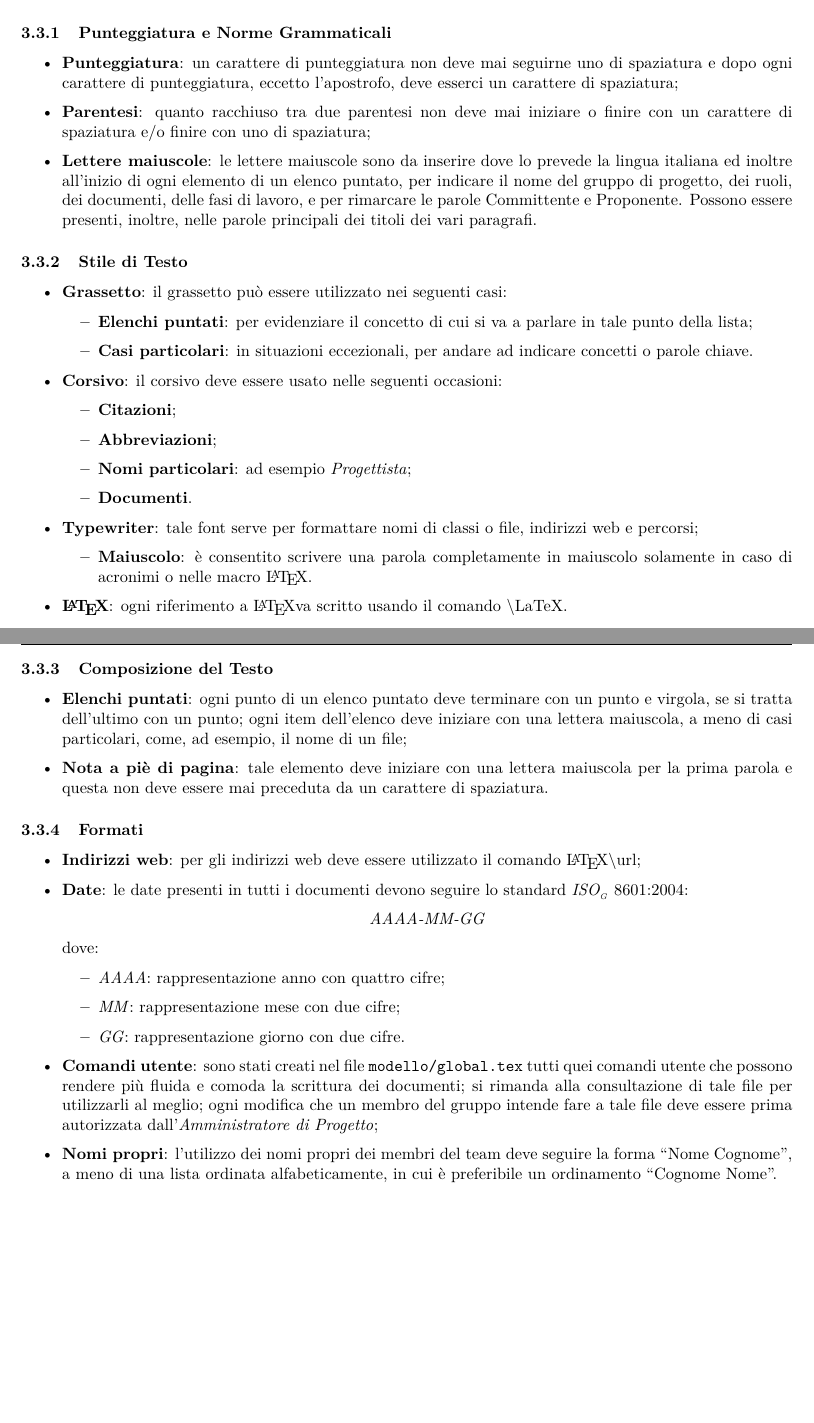
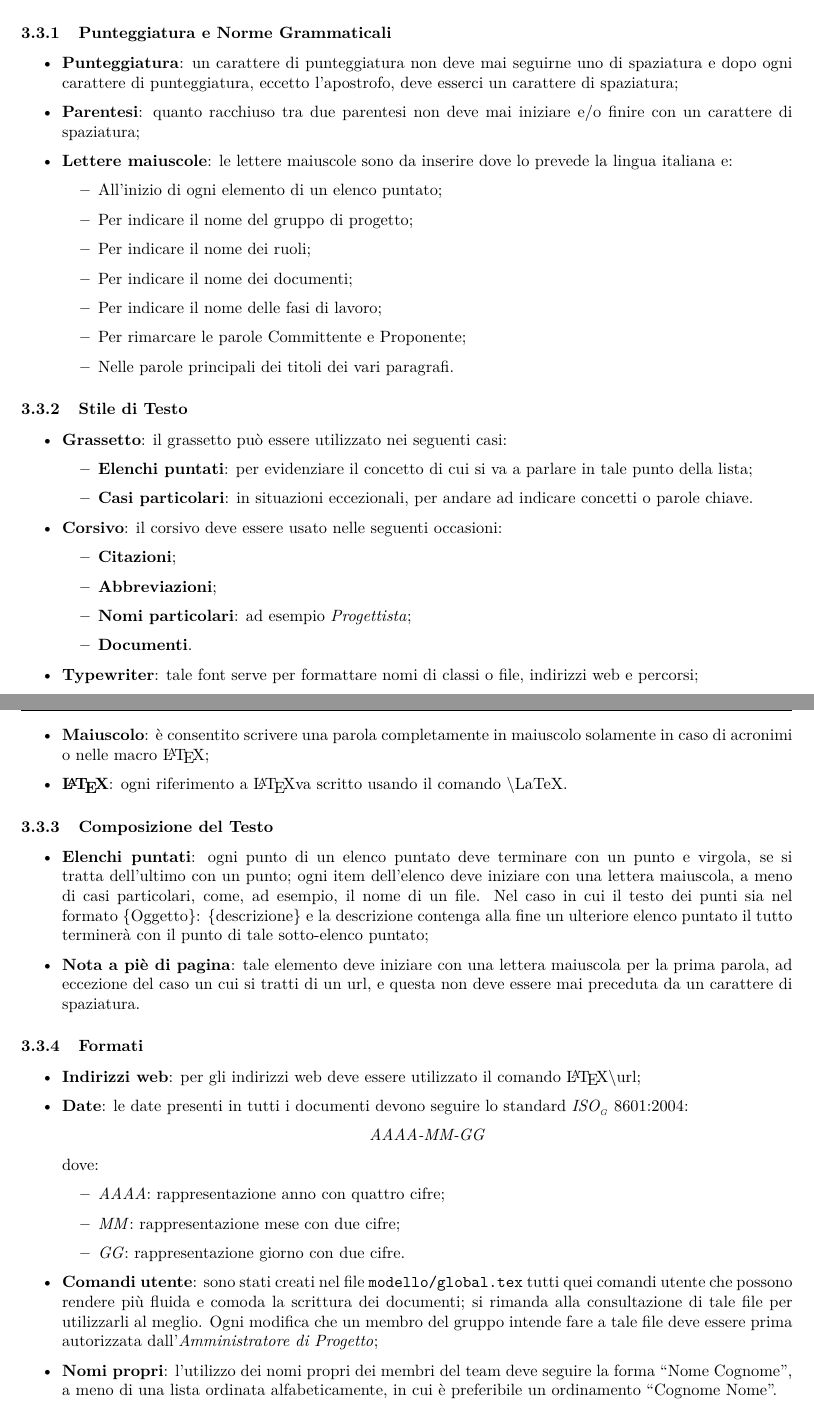
Before and after one commit to latexebiscotti/LaTeXeBiscotti, a LaTeX document (documenti/NormeDiProgetto/NormeDiProgetto.tex, which reads documenti/NormeDiProgetto/capitolo-documenti.tex, documenti/NormeDiProgetto/local.tex, modello/global.tex): two parts of pages 11 and 12 of 26, joined at a grey line, cut so that both start at the same text, the shorter picture padded with empty space. Compiled offline with pdfLaTeX.

Commit message:
NdP: verifica fino alla sezione 4 compresa

```diff
--- a/documenti/NormeDiProgetto/capitolo-documenti.tex
+++ b/documenti/NormeDiProgetto/capitolo-documenti.tex
@@ -57,8 +57,17 @@ In questa sezione si vogliono indicare le convenzioni tipografiche e ortografich
 
 \begin{itemize}
 \item \textbf{Punteggiatura}: un carattere di punteggiatura non deve mai seguirne uno di spaziatura e dopo ogni carattere di punteggiatura, eccetto l'apostrofo, deve esserci un carattere di spaziatura;
-\item \textbf{Parentesi}: quanto racchiuso tra due parentesi non deve mai iniziare o finire con un carattere di spaziatura e/o finire con uno di spaziatura;
-\item \textbf{Lettere maiuscole}: le lettere maiuscole sono da inserire dove lo prevede la lingua italiana ed inoltre all'inizio di ogni elemento di un elenco puntato, per indicare il nome del gruppo di progetto, dei ruoli, dei documenti, delle fasi di lavoro, e per rimarcare le parole Committente e Proponente. Possono essere presenti, inoltre, nelle parole principali dei titoli dei vari paragrafi.
+\item \textbf{Parentesi}: quanto racchiuso tra due parentesi non deve mai iniziare e/o finire con un carattere di spaziatura;
+\item \textbf{Lettere maiuscole}: le lettere maiuscole sono da inserire dove lo prevede la lingua italiana e:
+\begin{itemize}
+\item All'inizio di ogni elemento di un elenco puntato;
+\item Per indicare il nome del gruppo di progetto;
+\item Per indicare il nome dei ruoli;
+\item Per indicare il nome dei documenti;
+\item Per indicare il nome delle fasi di lavoro;
+\item Per rimarcare le parole Committente e Proponente;
+\item Nelle parole principali dei titoli dei vari paragrafi.
+\end{itemize}
 \end{itemize}
 
 \subsubsection{Stile di Testo}
@@ -76,16 +85,14 @@ In questa sezione si vogliono indicare le convenzioni tipografiche e ortografich
 \item \textbf{Documenti}.
 \end{itemize}
 \item \textbf{Typewriter}: tale font serve per formattare nomi di classi o file, indirizzi web e percorsi;
-\begin{itemize}
-\item \textbf{Maiuscolo}: è consentito scrivere una parola completamente in maiuscolo solamente in caso di acronimi o nelle macro \LaTeX.
-\end{itemize}
+\item \textbf{Maiuscolo}: è consentito scrivere una parola completamente in maiuscolo solamente in caso di acronimi o nelle macro \LaTeX;
 \item \textbf{\LaTeX}: ogni riferimento a \LaTeX va scritto usando il comando \textbackslash{LaTeX}.
 \end{itemize}
 
 \subsubsection{Composizione del Testo}
 \begin{itemize}
-\item \textbf{Elenchi puntati}: ogni punto di un elenco puntato deve terminare con un punto e virgola, se si tratta dell'ultimo con un punto; ogni item dell'elenco deve iniziare con una lettera maiuscola, a meno di casi particolari, come, ad esempio, il nome di un file;
-\item \textbf{Nota a piè di pagina}: tale elemento deve iniziare con una lettera maiuscola per la prima parola e questa non deve essere mai preceduta da un carattere di spaziatura.
+\item \textbf{Elenchi puntati}: ogni punto di un elenco puntato deve terminare con un punto e virgola, se si tratta dell'ultimo con un punto; ogni item dell'elenco deve iniziare con una lettera maiuscola, a meno di casi particolari, come, ad esempio, il nome di un file. Nel caso in cui il testo dei punti sia nel formato \{Oggetto\}: \{descrizione\} e la descrizione contenga alla fine un ulteriore elenco puntato il tutto terminerà con il punto di tale sotto-elenco puntato;
+\item \textbf{Nota a piè di pagina}: tale elemento deve iniziare con una lettera maiuscola per la prima parola, ad eccezione del caso un cui si tratti di un url, e questa non deve essere mai preceduta da un carattere di spaziatura.
 \end{itemize}
 
 \subsubsection{Formati}
@@ -101,7 +108,7 @@ dove:
 \item \textit{MM}: rappresentazione mese con due cifre;
 \item \textit{GG}: rappresentazione giorno con due cifre.
 \end{itemize}
-\item \textbf{Comandi utente}: sono stati creati nel file \texttt{modello/global.tex} tutti quei comandi utente che possono rendere più fluida e comoda la scrittura dei documenti; si rimanda alla consultazione di tale file per utilizzarli al meglio; ogni modifica che un membro del gruppo intende fare a tale file deve essere prima autorizzata dall'\textit{Amministratore di Progetto};
+\item \textbf{Comandi utente}: sono stati creati nel file \texttt{modello/global.tex} tutti quei comandi utente che possono rendere più fluida e comoda la scrittura dei documenti; si rimanda alla consultazione di tale file per utilizzarli al meglio. Ogni modifica che un membro del gruppo intende fare a tale file deve essere prima autorizzata dall'\textit{Amministratore di Progetto};
 \item \textbf{Nomi propri}: l'utilizzo dei nomi propri dei membri del team deve seguire la forma \virgolette{Nome Cognome}, a meno di una lista ordinata alfabeticamente, in cui è preferibile un ordinamento \virgolette{Cognome Nome}.
 \end{itemize}
 
--- a/documenti/NormeDiProgetto/local.tex
+++ b/documenti/NormeDiProgetto/local.tex
@@ -9,7 +9,7 @@
 \newcommand{\DocVersion}{\VersioneNP{}}
 
 \newcommand{\DocRedazione}{Andrea Barcaro}
-\newcommand{\DocVerifica}{}
+\newcommand{\DocVerifica}{Federica Speggiorin}
 \newcommand{\DocApprovazione}{}
 
 \newcommand{\DocUso}{Interno}
--- a/modello/global.tex
+++ b/modello/global.tex
@@ -46,7 +46,7 @@
 \newcommand{\DefinizioneDiProdotto}{\emph{Definizione di Prodotto v\VersioneDP{}}}
 
 \newcommand{\ScopoDelProdotto}{
-	Lo scopo del progetto è la realizzazione di un \glossario{algoritmo predittivo} in ambiente \glossario{Internet of Things} in grado analizzare i dati provenienti da “oggetti”, inseriti in diversi contesti, e fornire delle previsioni su possibili guasti, interazioni con nuovi utenti ed identificare dei pattern di comportamento degli utenti per prevedere le azioni degli stessi su altri oggetti o altri contesti.
+	Lo scopo del progetto è la realizzazione di un \glossario{algoritmo predittivo} in ambiente \glossario{Internet of Things} in grado di analizzare i dati provenienti da “oggetti”, inseriti in diversi contesti, e fornire delle previsioni su possibili guasti, interazioni con nuovi utenti ed identificare dei pattern di comportamento degli utenti per prevedere le azioni degli stessi su altri oggetti o altri contesti.
 }
 
 %%%%%%%%%%%%%%
```
Also changed, not shown: documenti/NormeDiProgetto/capitolo-collaborazione.tex (+2 -2 lines), documenti/NormeDiProgetto/capitolo-introduzione.tex (+1 -1 lines), documenti/Glossario/Glossario.pdf, documenti/NormeDiProgetto/NormeDiProgetto.pdf, 6 other files.
